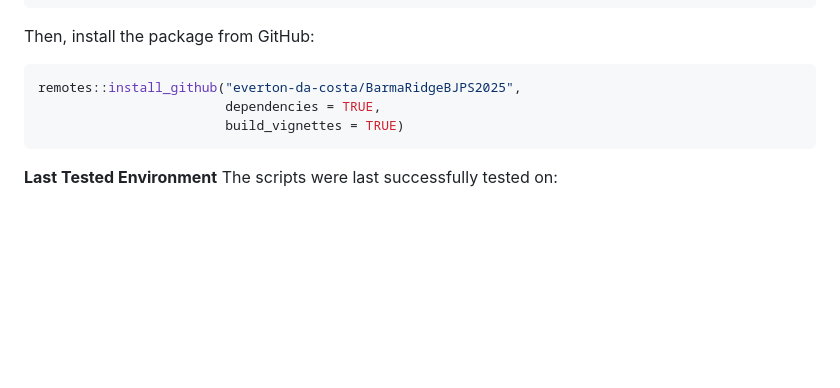
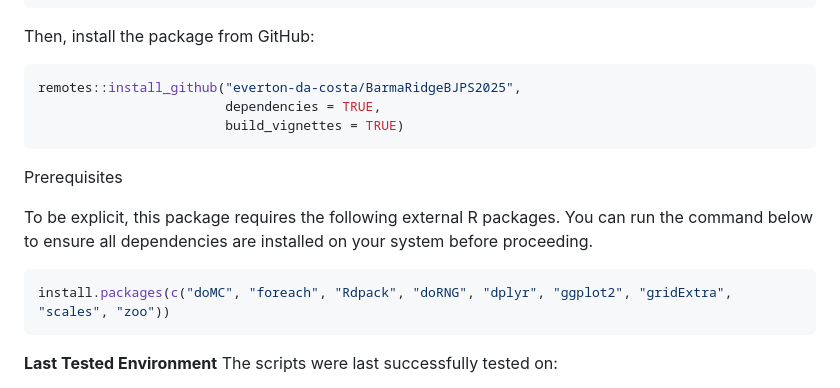
Before and after one commit to Everton-da-Costa/BarmaRidgeBJPS2025, a Markdown page: README.md, the part around the change. Drawn GitHub-style; blank space fills up the shorter version.

Commit message:
docs: Add prerequisites to installation instructions

````diff
--- a/README.md
+++ b/README.md
@@ -82,6 +82,14 @@ remotes::install_github("everton-da-costa/BarmaRidgeBJPS2025",
                         build_vignettes = TRUE)
 ```
 
+Prerequisites
+
+To be explicit, this package requires the following external R packages. You can run the command below to ensure all dependencies are installed on your system before proceeding.
+
+```R
+install.packages(c("doMC", "foreach", "Rdpack", "doRNG", "dplyr", "ggplot2", "gridExtra", "scales", "zoo"))
+```
+
 **Last Tested Environment**
 The scripts were last successfully tested on:
 
````
